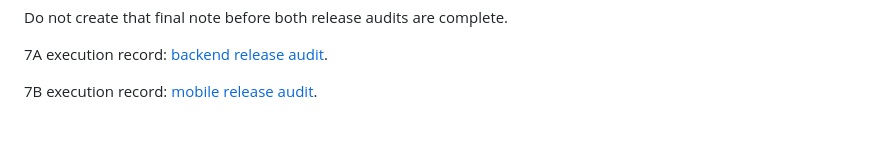
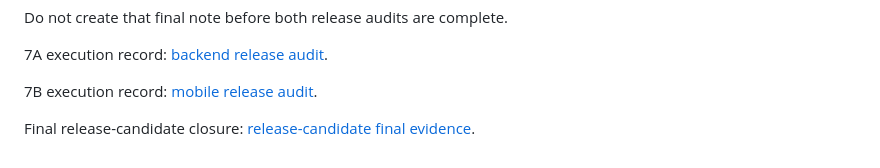
Before and after one commit to panjiaryasoma/Takt, a Markdown page: docs/07_RELEASE_AUDIT/README.md, the part around the change. Rendered like a GitHub page; blank space fills up the shorter version.

Commit message:
docs: link final release-candidate evidence

```diff
--- a/docs/07_RELEASE_AUDIT/README.md
+++ b/docs/07_RELEASE_AUDIT/README.md
@@ -133,3 +133,5 @@ Do not create that final note before both release audits are complete.
 7A execution record: [backend release audit](../evidence/7a-backend-release-audit.md).
 
 7B execution record: [mobile release audit](../evidence/7b-mobile-release-audit.md).
+
+Final release-candidate closure: [release-candidate final evidence](../evidence/release-candidate-final.md).
```
